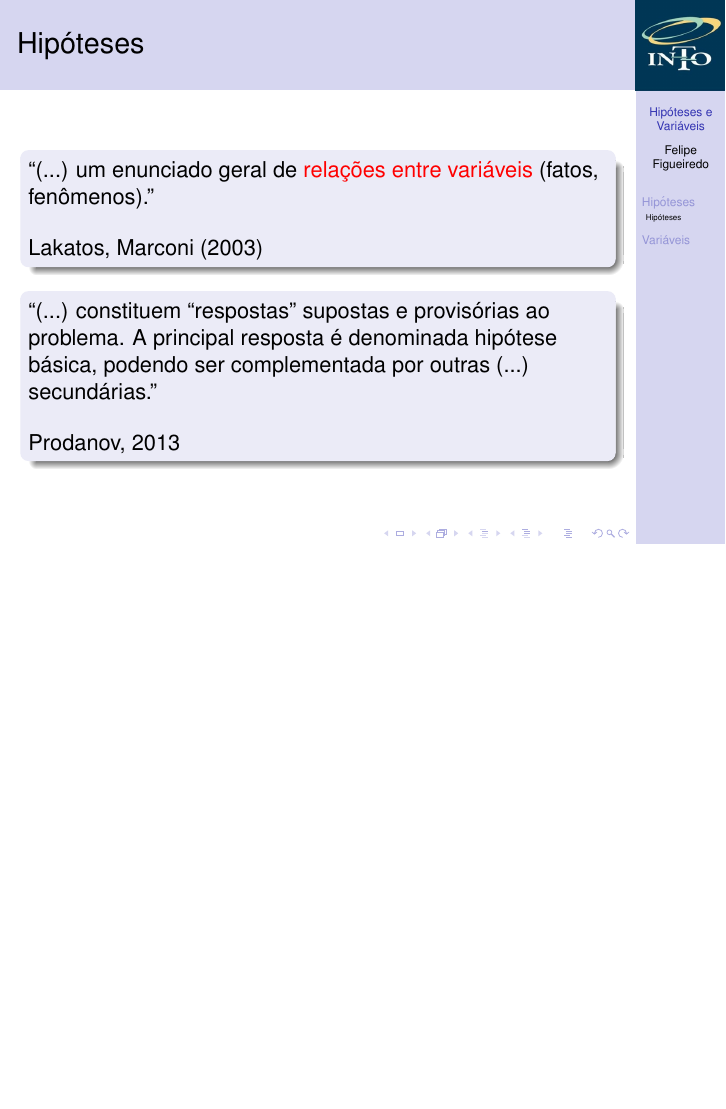
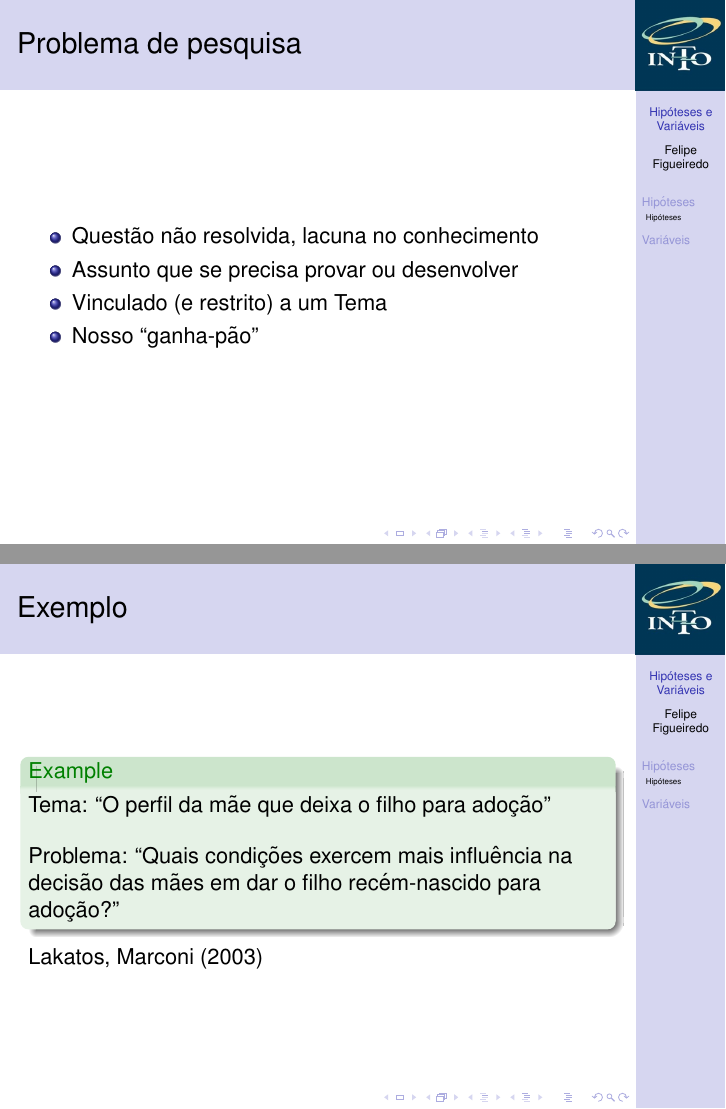
Before and after one commit to philsf/Metodologia_Cientifica, LaTeX slides (Aulas/MC - Aula Hipoteses_variaveis.tex): page 5 of 26 before the commit and pages 7 and 8 of 34 after it, the two joined at a grey line, the shorter picture padded with empty space. Compiled offline with pdfLaTeX.

Commit message:
* Aulas/MC - Aula Hipoteses_variaveis.tex: Problema de pesquisa e tema

```diff
--- a/Aulas/MC - Aula Hipoteses_variaveis.tex
+++ b/Aulas/MC - Aula Hipoteses_variaveis.tex
@@ -155,3 +155,28 @@
 
 \subsection{Hipóteses}
 
+\begin{frame}{Problema de pesquisa}
+  \begin{itemize}
+  \item Questão não resolvida, lacuna no conhecimento
+  \item Assunto que se precisa provar ou desenvolver
+  \item Vinculado (e restrito) a um Tema
+  \item Nosso ``ganha-pão''
+  \end{itemize}
+\end{frame}
+
+\begin{frame}{Exemplo}
+  \begin{example}
+    Tema: ``O perfil da mãe que deixa o filho para adoção''
+
+    \bigskip
+
+    Problema: ``Quais condições exercem mais influência na decisão das
+    mães em dar o filho recém-nascido para adoção?''
+  \end{example}
+  Lakatos, Marconi (2003)
+\end{frame}
+
+\begin{frame}{Tema x Problema x Hipótese}
+  \begin{itemize}
+  \item Tema: assunto
+  \item Problema: pergunta
```
Also changed, not shown: Aulas/MC - Aula Hipoteses_variaveis.tex (4 more changed lines).
